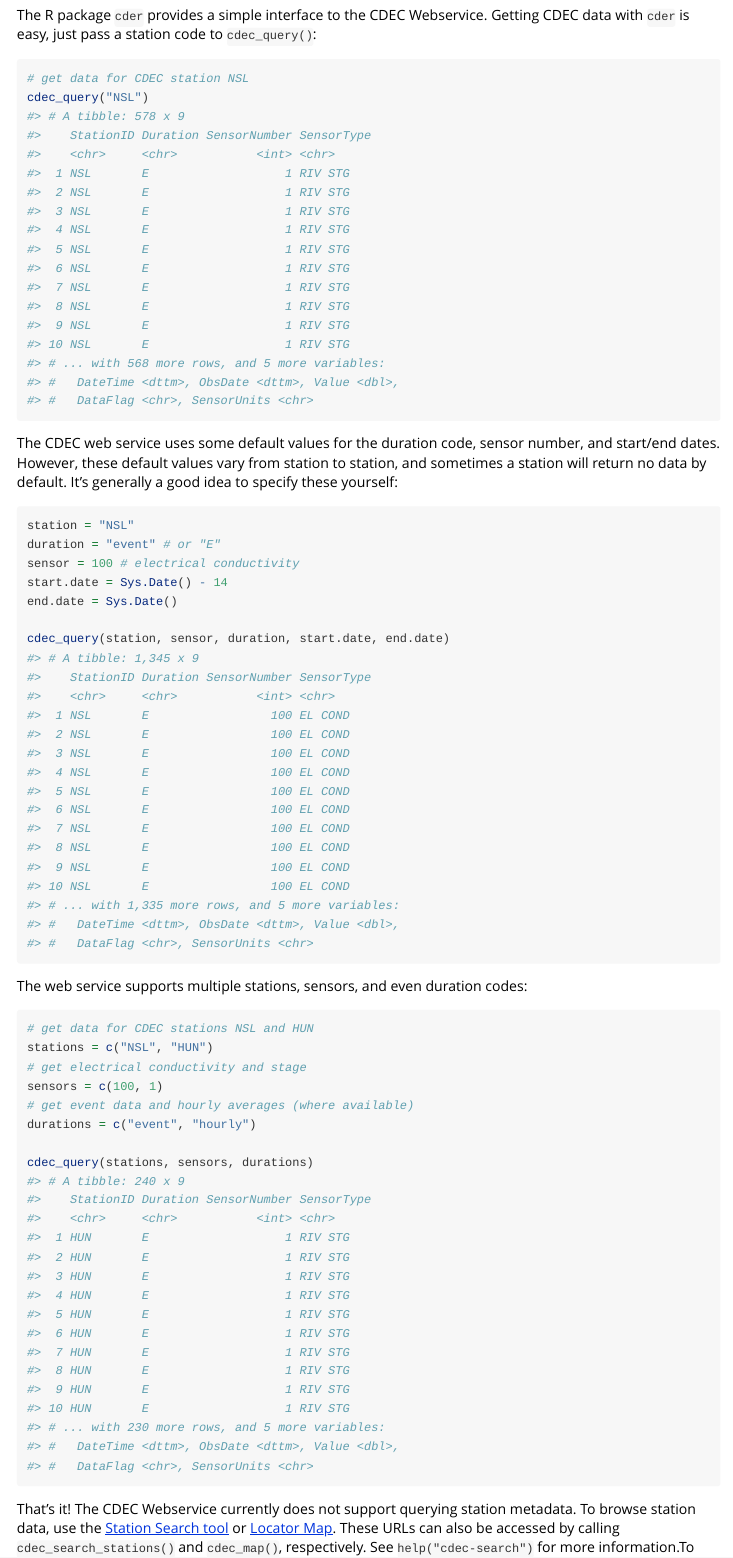
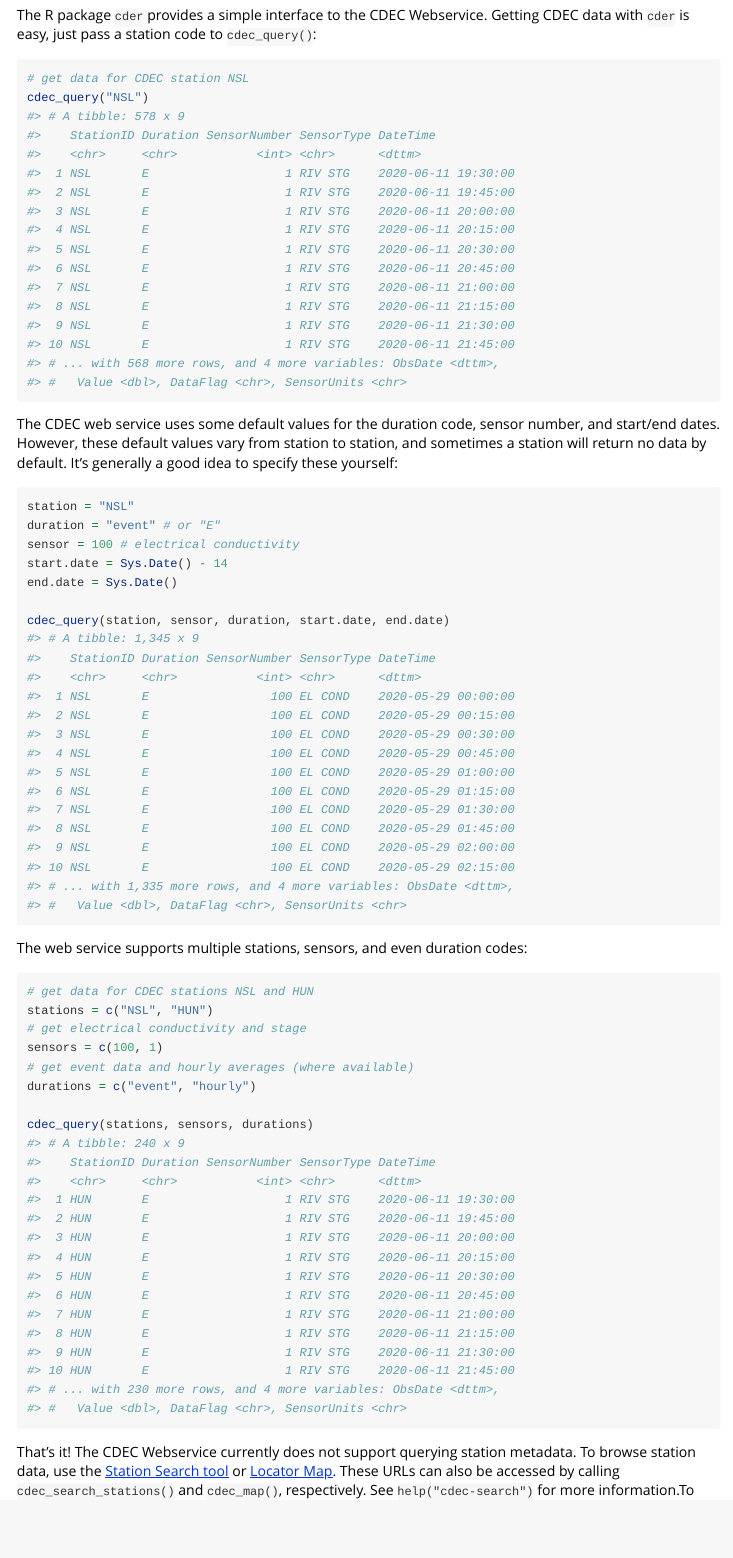
Before and after one commit to mkoohafkan/cder, an R Markdown document (vignettes/quickstart.rmd): the page in a window 1100 px wide, from 150 px down. Rendered offline with R 4.5, knitr and Pandoc, with nearby package versions.

Commit message:
doc updates

````diff
--- a/vignettes/quickstart.rmd
+++ b/vignettes/quickstart.rmd
@@ -21,21 +21,20 @@ station code to `cdec_query()`:
 # get data for CDEC station NSL
 cdec_query("NSL")
 #> # A tibble: 578 x 9
-#>    StationID Duration SensorNumber SensorType
-#>    <chr>     <chr>           <int> <chr>
-#>  1 NSL       E                   1 RIV STG
-#>  2 NSL       E                   1 RIV STG
-#>  3 NSL       E                   1 RIV STG
-#>  4 NSL       E                   1 RIV STG
-#>  5 NSL       E                   1 RIV STG
-#>  6 NSL       E                   1 RIV STG
-#>  7 NSL       E                   1 RIV STG
-#>  8 NSL       E                   1 RIV STG
-#>  9 NSL       E                   1 RIV STG
-#> 10 NSL       E                   1 RIV STG
-#> # ... with 568 more rows, and 5 more variables:
-#> #   DateTime <dttm>, ObsDate <dttm>, Value <dbl>,
-#> #   DataFlag <chr>, SensorUnits <chr>
+#>    StationID Duration SensorNumber SensorType DateTime
+#>    <chr>     <chr>           <int> <chr>      <dttm>
+#>  1 NSL       E                   1 RIV STG    2020-06-11 19:30:00
+#>  2 NSL       E                   1 RIV STG    2020-06-11 19:45:00
+#>  3 NSL       E                   1 RIV STG    2020-06-11 20:00:00
+#>  4 NSL       E                   1 RIV STG    2020-06-11 20:15:00
+#>  5 NSL       E                   1 RIV STG    2020-06-11 20:30:00
+#>  6 NSL       E                   1 RIV STG    2020-06-11 20:45:00
+#>  7 NSL       E                   1 RIV STG    2020-06-11 21:00:00
+#>  8 NSL       E                   1 RIV STG    2020-06-11 21:15:00
+#>  9 NSL       E                   1 RIV STG    2020-06-11 21:30:00
+#> 10 NSL       E                   1 RIV STG    2020-06-11 21:45:00
+#> # ... with 568 more rows, and 4 more variables: ObsDate <dttm>,
+#> #   Value <dbl>, DataFlag <chr>, SensorUnits <chr>
 ```
 
 The CDEC web service uses some default values for the duration code,
@@ -53,21 +52,20 @@ end.date = Sys.Date()
 
 cdec_query(station, sensor, duration, start.date, end.date)
 #> # A tibble: 1,345 x 9
-#>    StationID Duration SensorNumber SensorType
-#>    <chr>     <chr>           <int> <chr>
-#>  1 NSL       E                 100 EL COND
-#>  2 NSL       E                 100 EL COND
-#>  3 NSL       E                 100 EL COND
-#>  4 NSL       E                 100 EL COND
-#>  5 NSL       E                 100 EL COND
-#>  6 NSL       E                 100 EL COND
-#>  7 NSL       E                 100 EL COND
-#>  8 NSL       E                 100 EL COND
-#>  9 NSL       E                 100 EL COND
-#> 10 NSL       E                 100 EL COND
-#> # ... with 1,335 more rows, and 5 more variables:
-#> #   DateTime <dttm>, ObsDate <dttm>, Value <dbl>,
-#> #   DataFlag <chr>, SensorUnits <chr>
+#>    StationID Duration SensorNumber SensorType DateTime
+#>    <chr>     <chr>           <int> <chr>      <dttm>
+#>  1 NSL       E                 100 EL COND    2020-05-29 00:00:00
+#>  2 NSL       E                 100 EL COND    2020-05-29 00:15:00
+#>  3 NSL       E                 100 EL COND    2020-05-29 00:30:00
+#>  4 NSL       E                 100 EL COND    2020-05-29 00:45:00
+#>  5 NSL       E                 100 EL COND    2020-05-29 01:00:00
+#>  6 NSL       E                 100 EL COND    2020-05-29 01:15:00
+#>  7 NSL       E                 100 EL COND    2020-05-29 01:30:00
+#>  8 NSL       E                 100 EL COND    2020-05-29 01:45:00
+#>  9 NSL       E                 100 EL COND    2020-05-29 02:00:00
+#> 10 NSL       E                 100 EL COND    2020-05-29 02:15:00
+#> # ... with 1,335 more rows, and 4 more variables: ObsDate <dttm>,
+#> #   Value <dbl>, DataFlag <chr>, SensorUnits <chr>
 ```
 
 The web service supports multiple stations, sensors, and even
@@ -84,21 +82,20 @@ durations = c("event", "hourly")
 
 cdec_query(stations, sensors, durations)
 #> # A tibble: 240 x 9
-#>    StationID Duration SensorNumber SensorType
-#>    <chr>     <chr>           <int> <chr>
-#>  1 HUN       E                   1 RIV STG
-#>  2 HUN       E                   1 RIV STG
-#>  3 HUN       E                   1 RIV STG
-#>  4 HUN       E                   1 RIV STG
-#>  5 HUN       E                   1 RIV STG
-#>  6 HUN       E                   1 RIV STG
-#>  7 HUN       E                   1 RIV STG
-#>  8 HUN       E                   1 RIV STG
-#>  9 HUN       E                   1 RIV STG
-#> 10 HUN       E                   1 RIV STG
-#> # ... with 230 more rows, and 5 more variables:
-#> #   DateTime <dttm>, ObsDate <dttm>, Value <dbl>,
-#> #   DataFlag <chr>, SensorUnits <chr>
+#>    StationID Duration SensorNumber SensorType DateTime
+#>    <chr>     <chr>           <int> <chr>      <dttm>
+#>  1 HUN       E                   1 RIV STG    2020-06-11 19:30:00
+#>  2 HUN       E                   1 RIV STG    2020-06-11 19:45:00
+#>  3 HUN       E                   1 RIV STG    2020-06-11 20:00:00
+#>  4 HUN       E                   1 RIV STG    2020-06-11 20:15:00
+#>  5 HUN       E                   1 RIV STG    2020-06-11 20:30:00
+#>  6 HUN       E                   1 RIV STG    2020-06-11 20:45:00
+#>  7 HUN       E                   1 RIV STG    2020-06-11 21:00:00
+#>  8 HUN       E                   1 RIV STG    2020-06-11 21:15:00
+#>  9 HUN       E                   1 RIV STG    2020-06-11 21:30:00
+#> 10 HUN       E                   1 RIV STG    2020-06-11 21:45:00
+#> # ... with 230 more rows, and 4 more variables: ObsDate <dttm>,
+#> #   Value <dbl>, DataFlag <chr>, SensorUnits <chr>
 ```
 
 That's it! The CDEC Webservice currently does not support querying
````
Also changed, not shown: R/package.r (line endings or trailing spaces), 4 other files.
